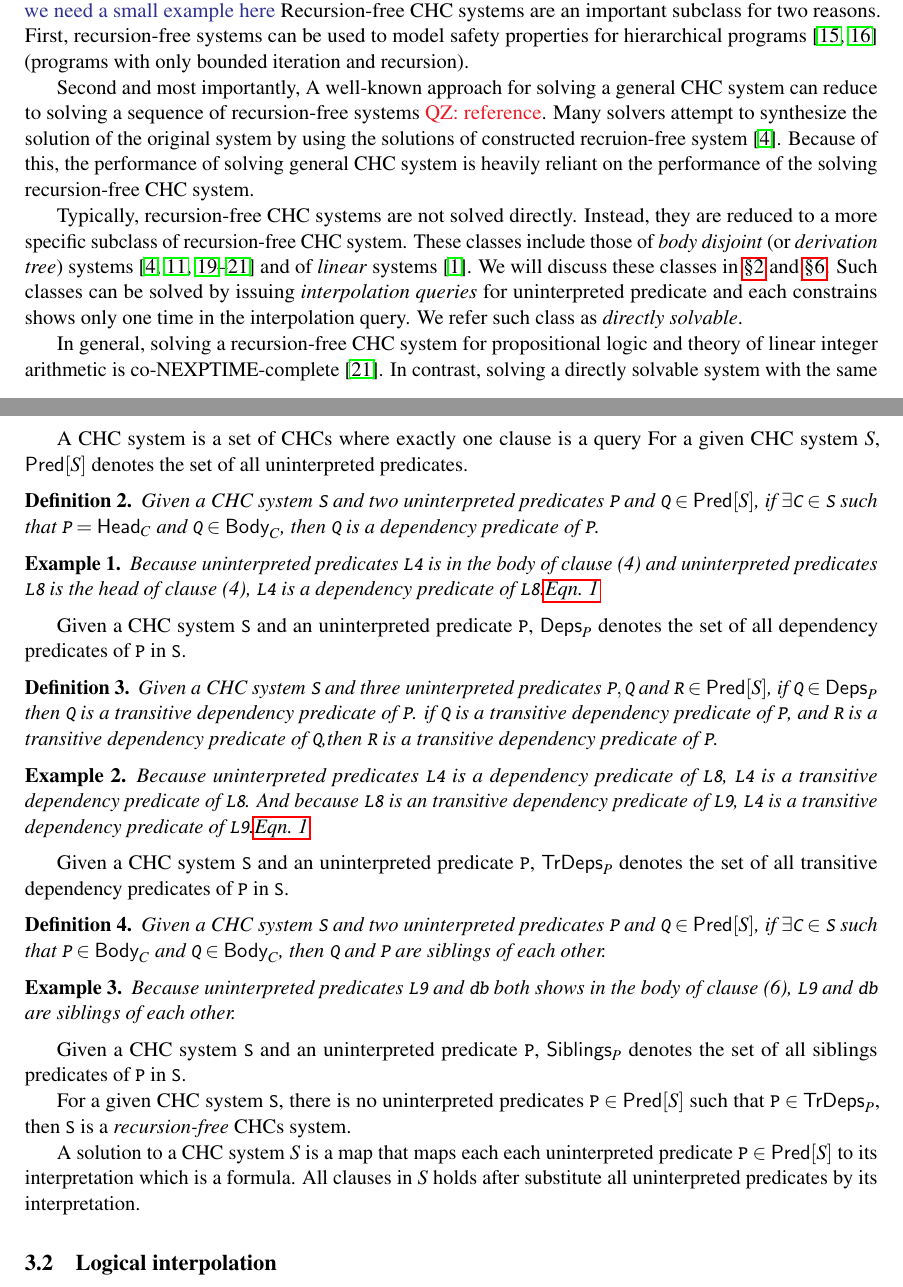
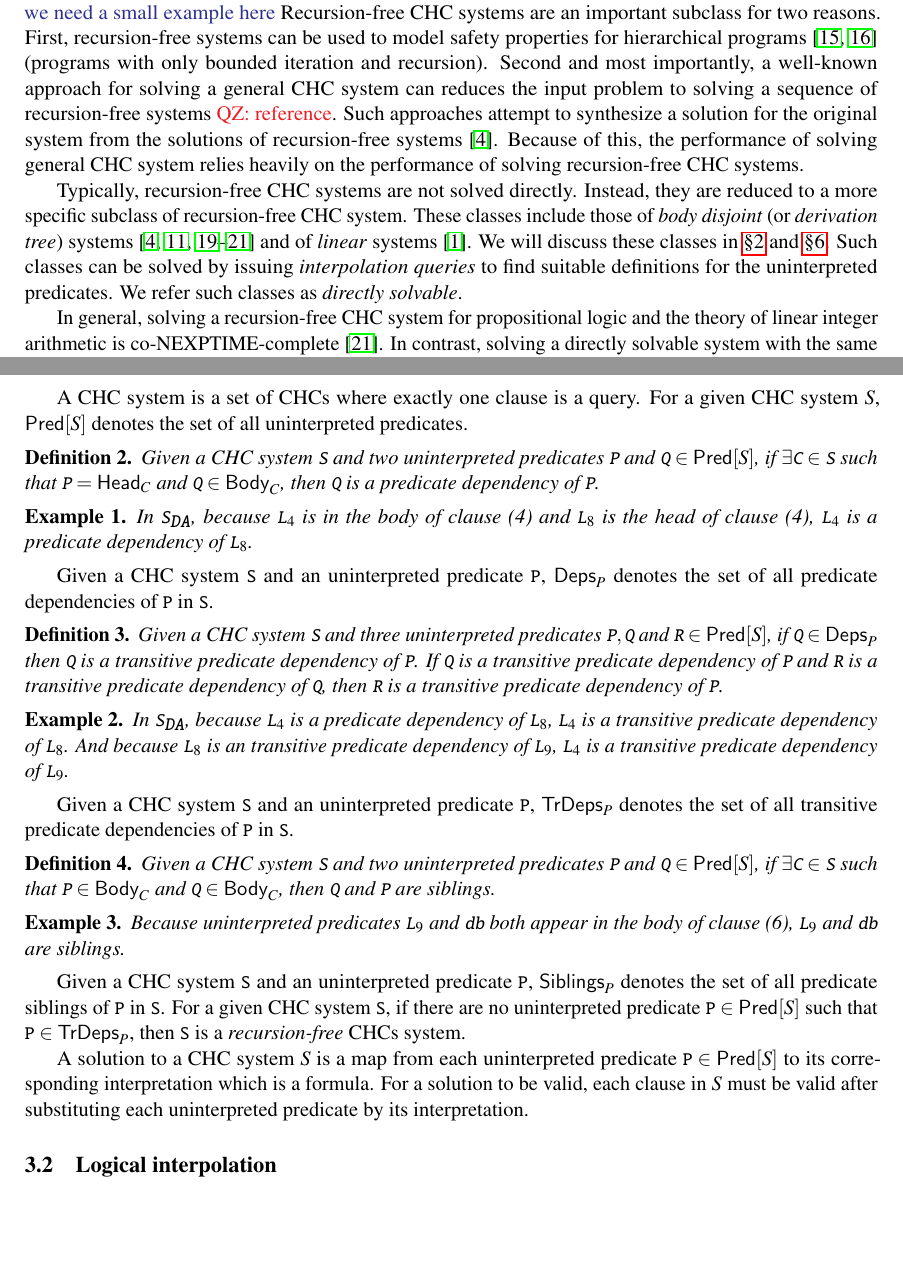
Before and after one commit to DAHeath/shara, a LaTeX paper (paper/p.tex, which reads paper/background.tex, paper/introduction.tex): two parts of pages 1 and 6 of 17 before the commit and two parts of pages 1 and 6 of 16 after it, joined at a grey line, cut so that both start at the same text, the shorter picture padded with empty space. Compiled offline with pdfLaTeX; a LaTeX package or settings file that is missing is left out.

Commit message:
changes to background

```diff
--- a/paper/background.tex
+++ b/paper/background.tex
@@ -47,77 +47,87 @@ predicate in the head.
 %
 
 %define a CHC system
-A CHC system is a set of CHCs where exactly one clause is a query
+A CHC system is a set of CHCs where exactly one clause is a query.
 %
 For a given CHC system $S$, $\predof{S}$ denotes the set of all
 uninterpreted predicates.
 
 % define dependency predicates
 \begin{defn}
-  Given a CHC system $\cc{S}$ and two uninterpreted predicates $\cc{P}$ and
-  $\cc{Q} \in \predof{S}$, if $\exists \cc{C} \in \cc{S}$ such that $\cc{P} = \headof{C}$
-  and $\cc{Q} \in \bodyof{C}$, then $\cc{Q}$ is a dependency predicate of $\cc{P}$.
+  Given a CHC system $\cc{S}$ and two uninterpreted predicates
+  $\cc{P}$ and $\cc{Q} \in \predof{S}$, if $\exists \cc{C} \in \cc{S}$
+  such that $\cc{P} = \headof{C}$ and $\cc{Q} \in \bodyof{C}$, then
+  $\cc{Q}$ is a predicate dependency of $\cc{P}$.
 \end{defn}
 %
 \begin{ex}
-  Because uninterpreted predicates \cc{L4} is in the body of clause (4) and uninterpreted predicates \cc{L8}
-  is the head of clause (4), \cc{L4} is a dependency predicate of \cc{L8}.\autoref{chc}
+  In $\mcchc$, because $\cc{L}_4$ is in the body of clause (4) and
+  $\cc{L}_8$ is the head of clause (4), $\cc{L}_4$ is a predicate
+  dependency of $\cc{L}_8$.
 \end{ex}
 %
-Given a CHC system $\cc{S}$ and an uninterpreted predicate $\cc{P}$, $\depsof{P}$
-denotes the set of all dependency predicates of $\cc{P}$ in $\cc{S}$.
+Given a CHC system $\cc{S}$ and an uninterpreted predicate $\cc{P}$,
+$\depsof{P}$ denotes the set of all predicate dependencies of $\cc{P}$
+in $\cc{S}$.
 %
 
 %define transitive dependency predicates
 \begin{defn}
-  Given a CHC system $\cc{S}$ and three uninterpreted predicates $\cc{P},
-  \cc{Q}$ and $\cc{R} \in \predof{S}$, if $\cc{Q} \in \depsof{P}$ then \cc{Q} is a transitive dependency
-  predicate of \cc{P}.
+  Given a CHC system $\cc{S}$ and three uninterpreted predicates
+  $\cc{P}, \cc{Q}$ and $\cc{R} \in \predof{S}$, if $\cc{Q} \in
+  \depsof{P}$ then \cc{Q} is a transitive predicate dependency of
+  \cc{P}.
   %
-  if \cc{Q} is a transitive dependency predicate of \cc{P}, and \cc{R} is a transitive dependency predicate
-  of \cc{Q},then $\cc{R}$ is a transitive dependency predicate of $\cc{P}$.
+  If \cc{Q} is a transitive predicate dependency of \cc{P} and \cc{R}
+  is a transitive predicate dependency of \cc{Q}, then $\cc{R}$ is a
+  transitive predicate dependency of $\cc{P}$.
 \end{defn}
 %
 \begin{ex}
-  Because uninterpreted predicates \cc{L4} is a dependency predicate of \cc{L8},
-  \cc{L4} is a transitive dependency predicate of \cc{L8}.
+  In $\mcchc$, because $\cc{L}_4$ is a predicate dependency of
+  $\cc{L}_8$, $\cc{L}_4$ is a transitive predicate dependency of
+  $\cc{L}_8$.
   %
-  And because \cc{L8} is an transitive dependency predicate of \cc{L9},
-  \cc{L4} is a transitive dependency predicate of \cc{L9}.\autoref{chc}
+  And because $\cc{L}_8$ is an transitive predicate dependency of
+  $\cc{L}_9$, $\cc{L}_4$ is a transitive predicate dependency of
+  $\cc{L}_9$.
 \end{ex}
 %
-Given a CHC system $\cc{S}$ and an uninterpreted predicate $\cc{P}$, $\tdepsof{P}$
-denotes the set of all transitive dependency predicates of $\cc{P}$ in $\cc{S}$.
+Given a CHC system $\cc{S}$ and an uninterpreted predicate $\cc{P}$,
+$\tdepsof{P}$ denotes the set of all transitive predicate dependencies
+of $\cc{P}$ in $\cc{S}$.
 %
 
 %define siblings
 \begin{defn}
-  Given a CHC system $\cc{S}$ and two uninterpreted predicates $\cc{P}$ and
-  $\cc{Q} \in \predof{S}$, if $\exists \cc{C} \in \cc{S}$ such that $\cc{P} \in \bodyof{C}$
-  and $\cc{Q} \in \bodyof{C}$, then $\cc{Q}$ and $\cc{P}$ are siblings of each other.
+  Given a CHC system $\cc{S}$ and two uninterpreted predicates
+  $\cc{P}$ and $\cc{Q} \in \predof{S}$, if $\exists \cc{C} \in \cc{S}$
+  such that $\cc{P} \in \bodyof{C}$ and $\cc{Q} \in \bodyof{C}$, then
+  $\cc{Q}$ and $\cc{P}$ are siblings.
 \end{defn}
 %
 \begin{ex}
-  Because uninterpreted predicates \cc{L9} and \cc{db} both shows in the body of
-  clause (6), \cc{L9} and \cc{db} are siblings of each other.
+  Because uninterpreted predicates $\cc{L}_9$ and $\cc{db}$ both
+  appear in the body of clause (6), $\cc{L}_9$ and $\cc{db}$ are
+  siblings.
   %
 \end{ex}
 %
-Given a CHC system $\cc{S}$ and an uninterpreted predicate $\cc{P}$, $\siblingof{P}$
-denotes the set of all siblings predicates of $\cc{P}$ in $\cc{S}$.
+Given a CHC system $\cc{S}$ and an uninterpreted predicate $\cc{P}$,
+$\siblingof{P}$ denotes the set of all predicate siblings of $\cc{P}$
+in $\cc{S}$.
+%
+For a given CHC system $\cc{S}$, if there are no uninterpreted
+predicate $\cc{P} \in \predof{S}$ such that $\cc{P} \in \tdepsof{P}$,
+then $\cc{S}$ is a \emph{recursion-free} CHCs system.
 %
 
+A solution to a CHC system $S$ is a map from each uninterpreted
+predicate $\cc{P} \in \predof{S}$ to its corresponding interpretation
+which is a formula.
 %
-For a given CHC system $\cc{S}$, there is no uninterpreted predicates $\cc{P} \in \predof{S}$
-such that $\cc{P} \in \tdepsof{P}$, then $\cc{S}$ is a \emph{recursion-free} CHCs system.
-%
-
-%
-A solution to a CHC system $S$ is a map that maps each each
-uninterpreted predicate $\cc{P} \in \predof{S}$ to its interpretation which is a formula.
-%
-All clauses in $S$ holds
-after substitute all uninterpreted predicates by its interpretation.
+For a solution to be valid, each clause in $S$ must be valid after
+substituting each uninterpreted predicate by its interpretation.
 
 % interpolants:
 \subsection{Logical interpolation}
--- a/paper/introduction.tex
+++ b/paper/introduction.tex
@@ -29,21 +29,17 @@ Recursion-free CHC systems are an important subclass for two reasons.
 First, recursion-free systems can be used to model safety properties
 for hierarchical programs~\cite{lal-qadeer15,lal-qadeer-lahiri12}
 (programs with only bounded iteration and recursion).
-
-
-
 %
-Second and most importantly, A well-known approach for solving a general CHC
-system can reduce to solving a sequence of recursion-free
-systems \QZ{reference}.
+Second and most importantly, a well-known approach for solving a
+general CHC system can reduces the input problem to solving a sequence
+of recursion-free systems \QZ{reference}.
 %
-Many solvers attempt to synthesize the solution of the original system
-by using the solutions of constructed recruion-free system~\cite{bjorner13}.
+Such approaches attempt to synthesize a solution for the   original
+system from the solutions of recursion-free systems~\cite{bjorner13}.
 %
-Because of this, the performance of solving general CHC system is heavily reliant on the
-performance of the solving recursion-free CHC system.
+Because of this, the performance of solving general CHC system relies
+heavily on the performance of solving recursion-free CHC systems.
 %
-
 
 % current general techniques for solving recursion-free systems
 Typically, recursion-free CHC systems are not solved directly.
@@ -60,14 +56,13 @@ We will discuss these classes in \autoref{sec:overview} and
 \autoref{sec:related-work}.
 %
 Such classes can be solved by issuing
-\emph{interpolation queries} for uninterpreted predicate and
-each constrains shows only one time in the interpolation query.
+\emph{interpolation queries} to find suitable definitions for the
+uninterpreted predicates.
 %
-We
-refer such class as \emph{directly solvable}.
+We refer such classes as \emph{directly solvable}.
 
 % Time complexity
 In general, solving a recursion-free CHC system for
-propositional logic and theory of linear integer arithmetic is
+propositional logic and the theory of linear integer arithmetic is
 co-NEXPTIME-complete~\cite{rummer13b}.
 %
@@ -79,3 +74,4 @@ size of the directly solvable systems it is reduced to.
+to.
 
 % contribution of this paper: CDD systems:
 The first contribution of this paper is the introduction of a novel
```
Also changed, not shown: paper/background.tex (4 more changed lines), paper/introduction.tex (15 more changed lines).
